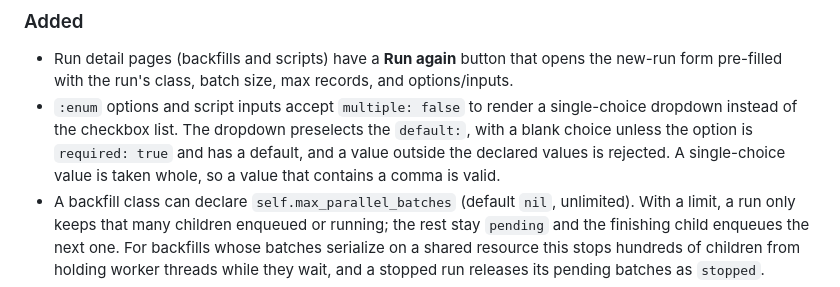
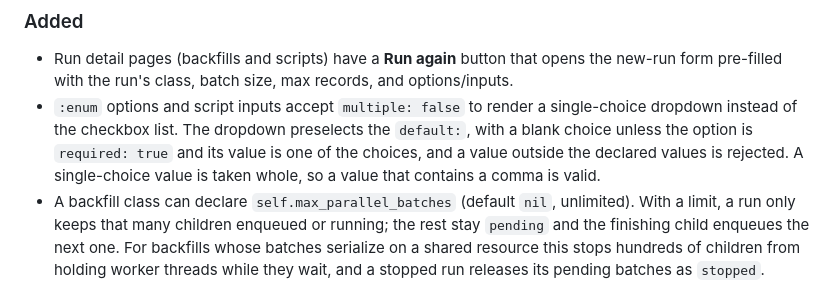
Before and after one commit to factorialco/data_drip, a Markdown page: CHANGELOG.md, the part around the change. GitHub-like rendering.

```diff
--- a/CHANGELOG.md
+++ b/CHANGELOG.md
@@ -2,7 +2,7 @@
 
 ### Added
 - Run detail pages (backfills and scripts) have a **Run again** button that opens the new-run form pre-filled with the run's class, batch size, max records, and options/inputs.
-- `:enum` options and script inputs accept `multiple: false` to render a single-choice dropdown instead of the checkbox list. The dropdown preselects the `default:`, with a blank choice unless the option is `required: true` and has a default, and a value outside the declared values is rejected. A single-choice value is taken whole, so a value that contains a comma is valid.
+- `:enum` options and script inputs accept `multiple: false` to render a single-choice dropdown instead of the checkbox list. The dropdown preselects the `default:`, with a blank choice unless the option is `required: true` and its value is one of the choices, and a value outside the declared values is rejected. A single-choice value is taken whole, so a value that contains a comma is valid.
 - A backfill class can declare `self.max_parallel_batches` (default `nil`, unlimited). With a limit, a run only keeps that many children enqueued or running; the rest stay `pending` and the finishing child enqueues the next one. For backfills whose batches serialize on a shared resource this stops hundreds of children from holding worker threads while they wait, and a stopped run releases its pending batches as `stopped`.
 - Backfill options can be declared as mandatory with `attribute :name, :string, required: true`. The form marks required fields and the server rejects runs with blank required options (also guarding `scope` from running with missing options).
 - Full UI redesign: slim header shell (replaces the empty sidebar), stats strip, tabbed runs list with class-name search and status filter, progress bars, relative timestamps, empty states, and dark mode support (follows the OS preference).
```
Also changed, not shown: README.md (+1 -1 lines).
